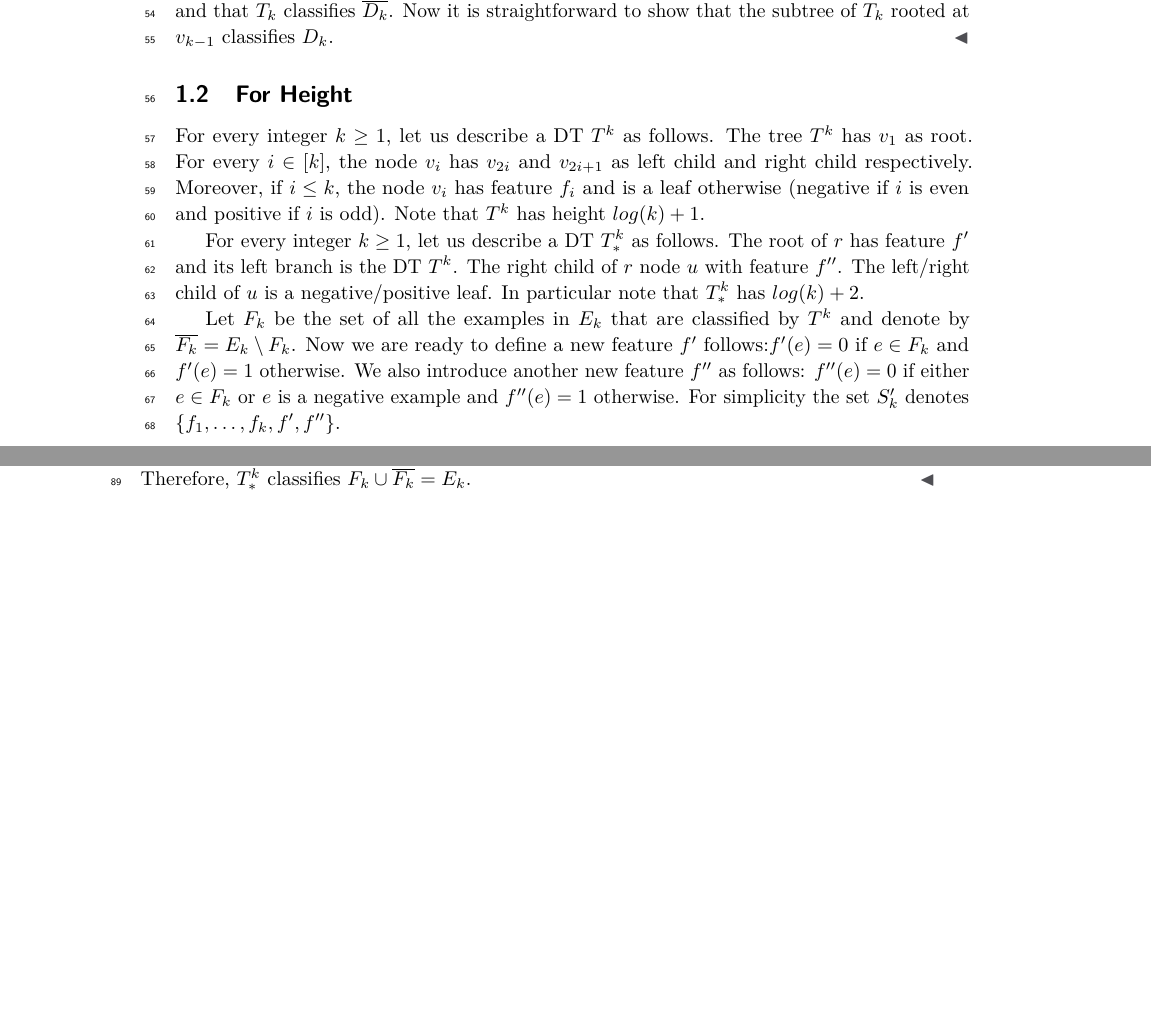
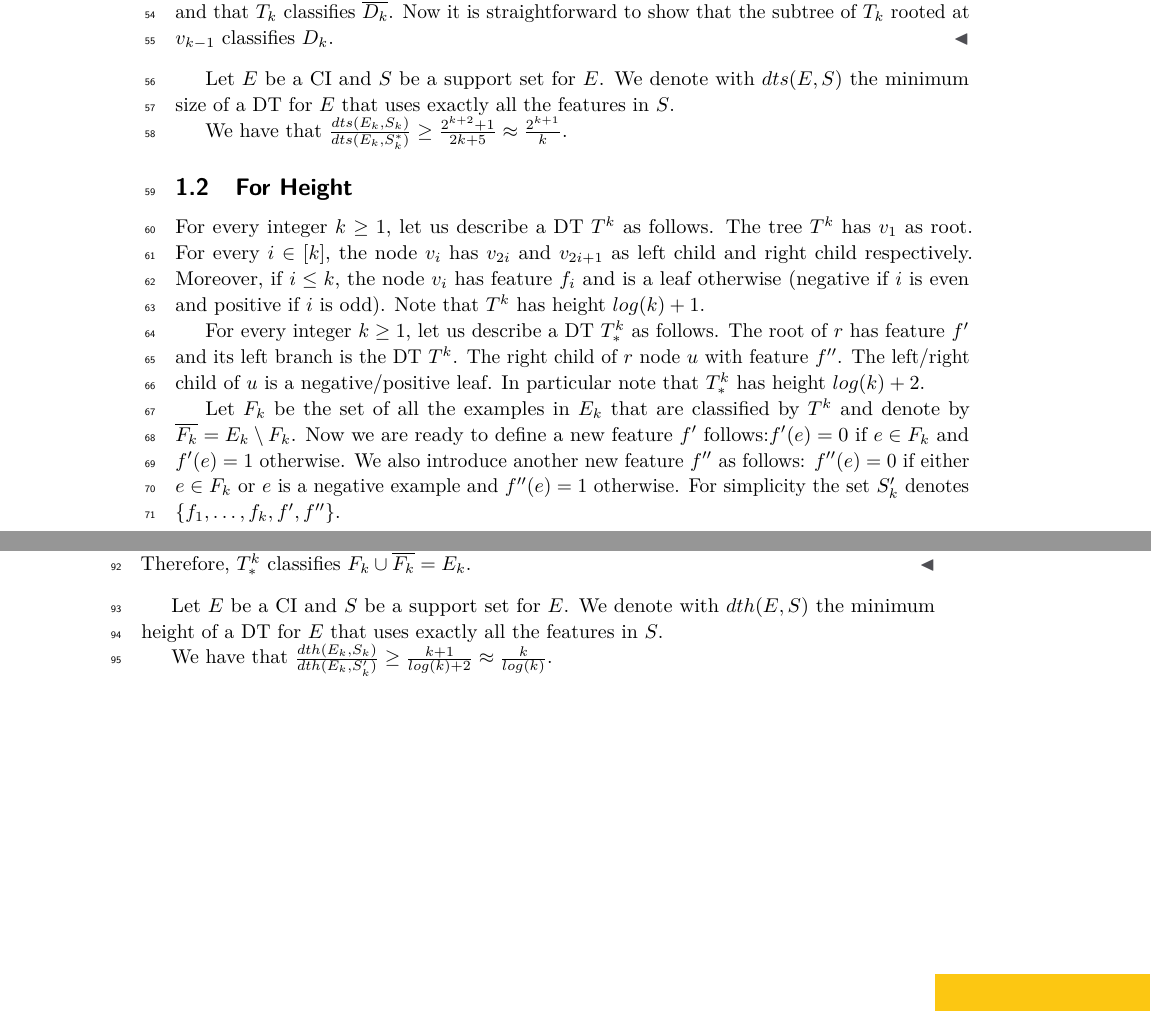
Before and after one commit to GiacomoPaesani/Decision-Trees, a LaTeX paper (main-TW.tex): two parts of pages 2 and 3 of 3, joined at a grey line, cut so that both start at the same text, the shorter picture padded with empty space. Compiled offline with pdfLaTeX.

Commit message:
small change

```diff
--- a/main-TW.tex
+++ b/main-TW.tex
@@ -364,6 +364,10 @@ By construction, $r$ and its feature $f^*$ send every negative example to its le
 Let $e$ be an example in $D_k$; by construction, for every $i\in [k-2]$ if $e\in  E_{T_k}(v_i)$ then $e\in E_{T_k}(v_{i+1})$ and by induction we obtain that $e\in E_{T_k}(v_{k-1})$. Let $e$ be an example in $\overline{D_k}$ and $j\in [k-2]$ be the minimum integer such that $f_j(e)=0$. This means that $e\not\in E_{T_k}(v_{j+1})$ and $e$ is classified by the left child of the node $v_j$. We have just proved that $D_k=E_{T_K}(v_{k-1})$ and that $T_k$ classifies $\overline{D_k}$. Now it is straightforward to show that the subtree of $T_k$ rooted at $v_{k-1}$ classifies $D_k$.
 \end{proof}
 
+Let $E$ be a CI and $S$ be a support set for $E$. We denote with $dts(E,S)$ the minimum size of a DT for $E$ that uses exactly all the features in $S$.
+
+We have that $\frac{dts(E_k,S_k)}{dts(E_k,S^*_k)}\geq \frac{2^{k+2}+1}{2k+5}\approx \frac{2^{k+1}}{k}$.
+
 
 
 
@@ -372,7 +376,7 @@ Let $e$ be an example in $D_k$; by construction, for every $i\in [k-2]$ if $e\in
 
 For every integer $k\geq 1$, let us describe a DT $T^k$ as follows. The tree $T^k$ has $v_1$ as root. For every $i\in [k]$, the node $v_i$ has $v_{2i}$ and $v_{2i+1}$ as left child and right child respectively. Moreover, if $i\leq k$, the node $v_i$ has feature $f_i$ and is a leaf otherwise (negative if $i$ is even and positive if $i$ is odd). Note that $T^k$ has height $log(k)+1$.
 
-For every integer $k\geq 1$, let us describe a DT $T^k_*$ as follows. The root of $r$ has feature $f'$ and its left branch is the DT $T^k$. The right child of $r$ node $u$ with feature $f''$. The left/right child of $u$ is a negative/positive leaf. In particular note that $T^k_*$ has $log(k)+2$.
+For every integer $k\geq 1$, let us describe a DT $T^k_*$ as follows. The root of $r$ has feature $f'$ and its left branch is the DT $T^k$. The right child of $r$ node $u$ with feature $f''$. The left/right child of $u$ is a negative/positive leaf. In particular note that $T^k_*$ has height $log(k)+2$.
 
 Let $F_k$ be the set of all the examples in $E_k$ that are classified by $T^k$ and denote by $\overline{F_k}=E_k\setminus F_k$. Now we are ready to define a new feature $f'$ follows:$f'(e)=0$ if $e\in F_k$ and $f'(e)=1$ otherwise. We also introduce another new feature $f''$ as follows: $f''(e)=0$ if either $e\in F_k$ or $e$ is a negative example and $f''(e)=1$ otherwise.
 For simplicity the set $S'_k$ denotes $\{f_1,\ldots,f_k,f',f''\}$.
@@ -461,7 +465,9 @@ By construction, $r$ and its feature $f'$ send every example of $F_k$ to its lef
 Therefore, $T^k_*$ classifies $F_k\cup \overline{F_k}=E_k$.
 \end{proof}
 
+Let $E$ be a CI and $S$ be a support set for $E$. We denote with $dth(E,S)$ the minimum height of a DT for $E$ that uses exactly all the features in $S$.
 
+We have that $\frac{dth(E_k,S_k)}{dth(E_k,S'_k)}\geq \frac{k+1}{log(k)+2}\approx \frac{k}{log(k)}$.
 
 
 
```
Also changed, not shown: main-TW.pdf, 4 other files.
